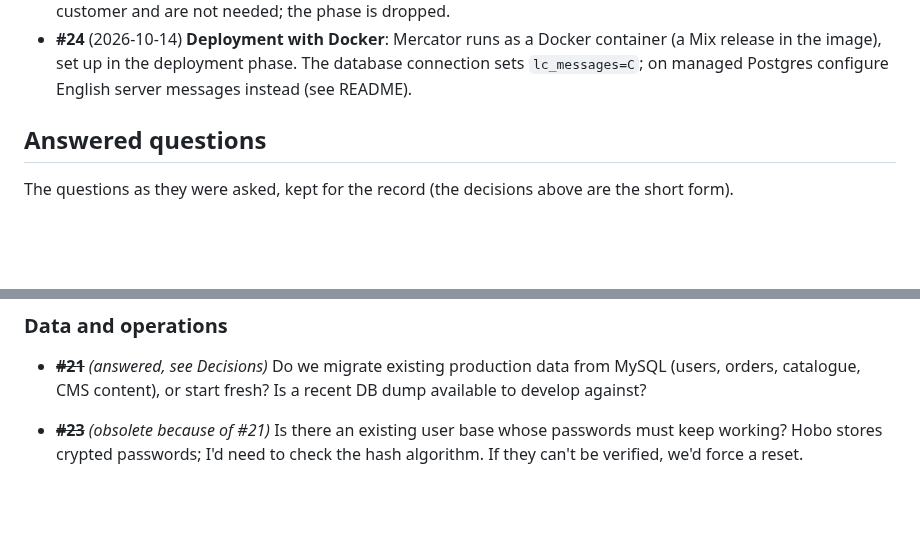
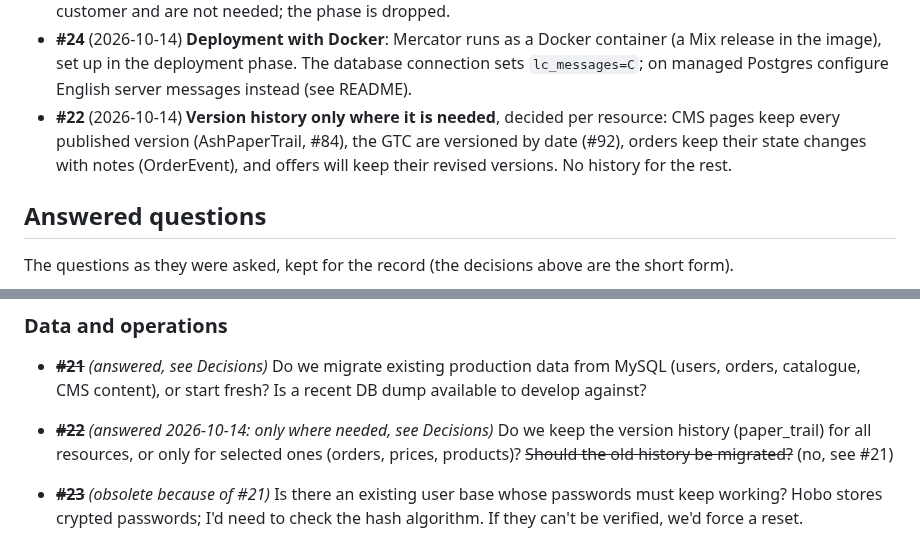
Before and after one commit to haslinger/mercator, a Markdown page: docs/roadmap-history.md, 2 parts joined by grey strips. Drawn GitHub-style; blank space fills up the shorter version.

Commit message:
Version history only where needed (#22)
Co-Authored-By: Claude Opus 5.5 <noreply@anthropic.com>

```diff
--- a/docs/roadmap-history.md
+++ b/docs/roadmap-history.md
@@ -85,6 +85,7 @@ This makes it the test case for **configurable material**: wood species, dimensi
 - **#25** (2026-10-13) **No security risk:** none of the old systems are deployed any more. Secrets still go only into env/`runtime.exs` in the port.
 - **#19** (2026-10-14) **No contracting module.** The printer and consumables leasing contracts were specific to one customer and are not needed; the phase is dropped.
 - **#24** (2026-10-14) **Deployment with Docker**: Mercator runs as a Docker container (a Mix release in the image), set up in the deployment phase. The database connection sets `lc_messages=C`; on managed Postgres configure English server messages instead (see README).
+- **#22** (2026-10-14) **Version history only where it is needed**, decided per resource: CMS pages keep every published version (AshPaperTrail, #84), the GTC are versioned by date (#92), orders keep their state changes with notes (OrderEvent), and offers will keep their revised versions. No history for the rest.
 
 ## Answered questions
 
@@ -108,6 +109,7 @@ The questions as they were asked, kept for the record (the decisions above are t
 
 ### Data and operations
 - ~~**#21**~~ *(answered, see Decisions)* Do we migrate existing production data from MySQL (users, orders, catalogue, CMS content), or start fresh? Is a recent DB dump available to develop against?
+- ~~**#22**~~ *(answered 2026-10-14: only where needed, see Decisions)* Do we keep the version history (paper_trail) for all resources, or only for selected ones (orders, prices, products)? ~~Should the old history be migrated?~~ (no, see #21)
 - ~~**#23**~~ *(obsolete because of #21)* Is there an existing user base whose passwords must keep working? Hobo stores crypted passwords; I'd need to check the hash algorithm. If they can't be verified, we'd force a reset.
 - ~~**#73**~~ *(answered 2026-10-14: yes)* Time zone: `tz` package, shop time zone configurable (`:time_zone`, env `SHOP_TIME_ZONE`, default `Europe/Vienna`), see `Mercator.Clock`.
 - ~~**#74**~~ *(answered 2026-10-14: yes)* Customers get an email when staff confirm, ship or cancel their order (with the reason).
```
Also changed, not shown: docs/roadmap-future.md (+0 -1 lines).
